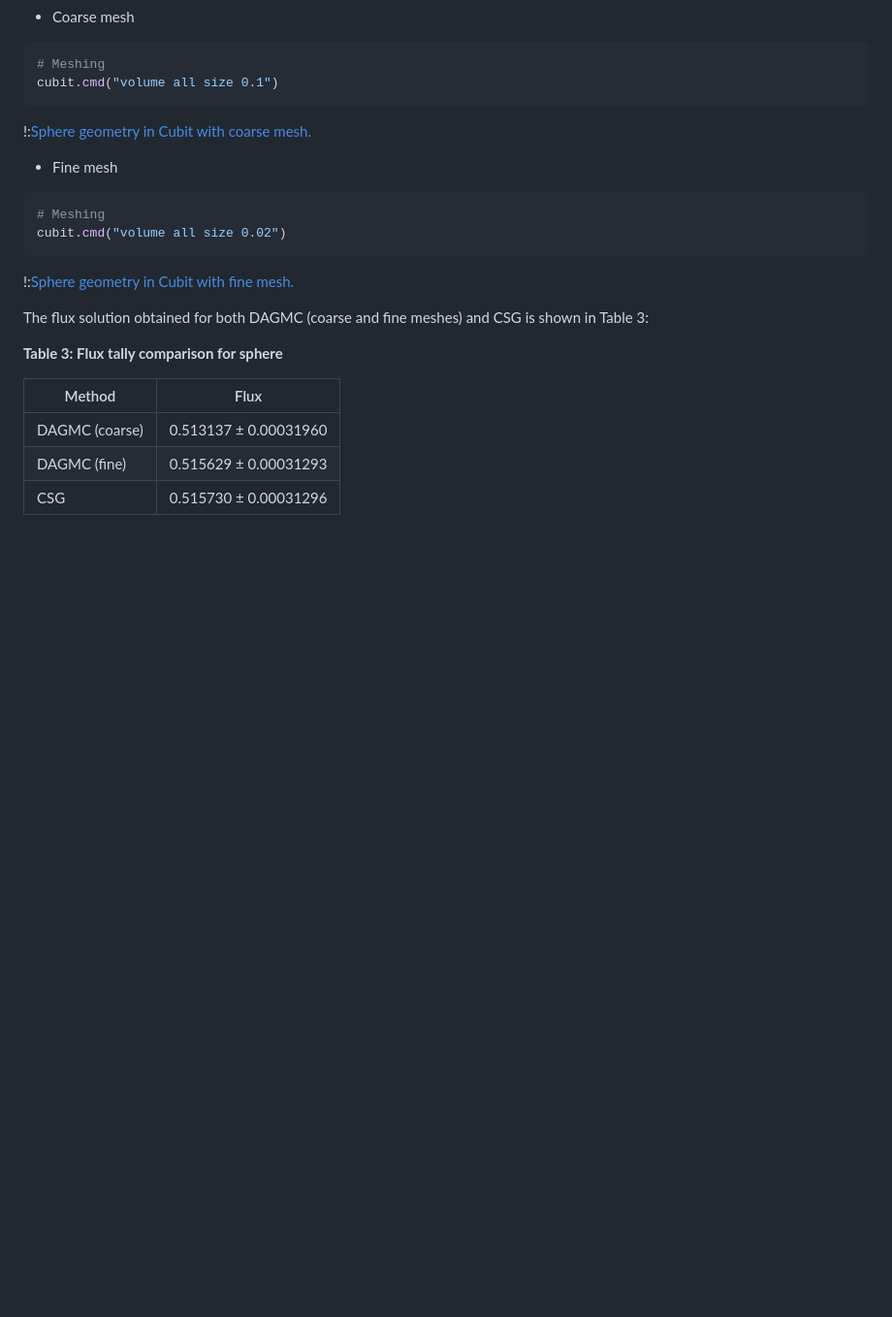
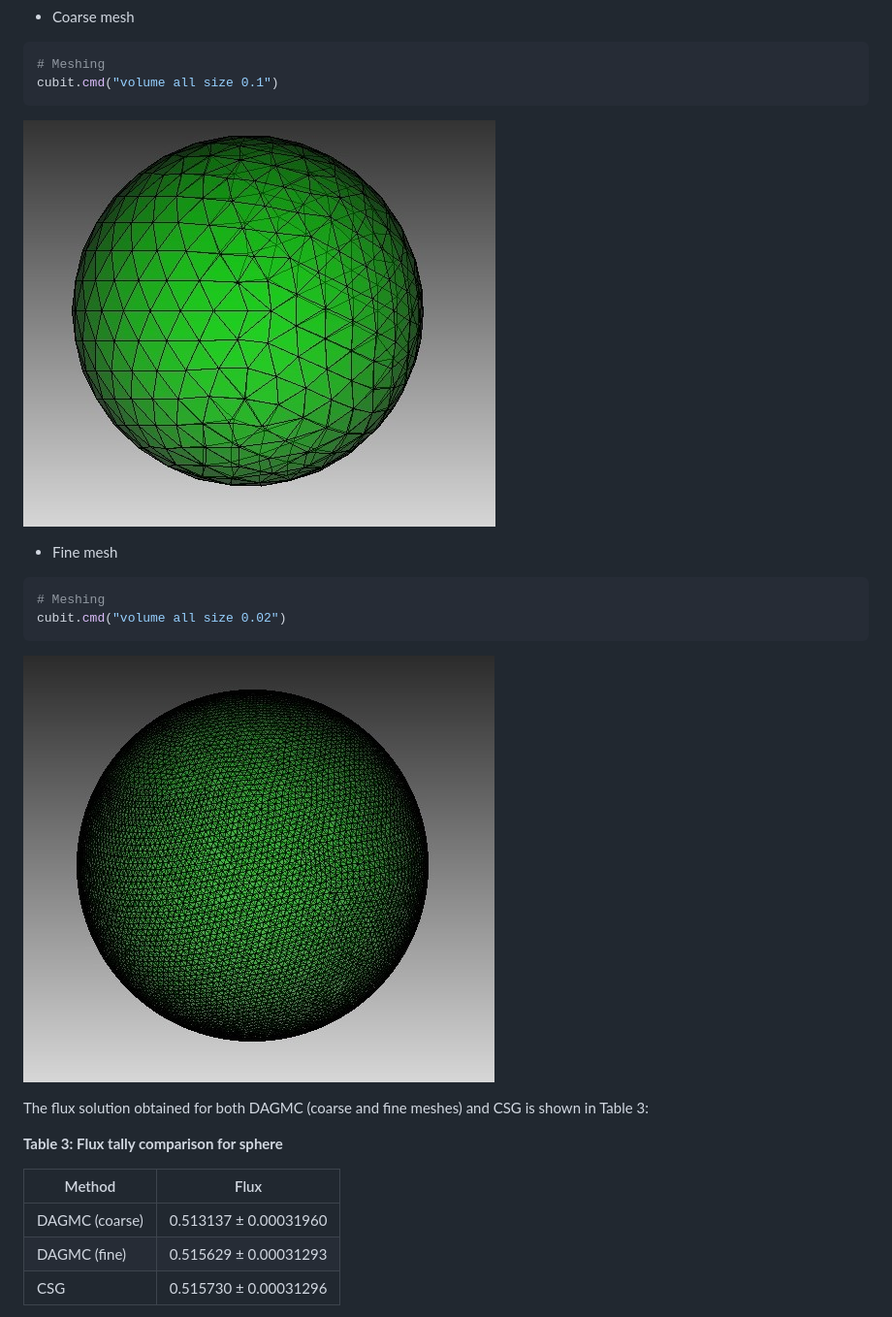
Before and after one commit to aprilnovak/cortex, a Markdown page: dagmc_tutorial/README.md, the part around one of its changes. Shown at 97% size. Drawn GitHub-style; blank space fills up the shorter version.

Commit message:
Update README.md
Figures corrections

````diff
--- a/dagmc_tutorial/README.md
+++ b/dagmc_tutorial/README.md
@@ -293,7 +293,7 @@ However, we test two different meshing schemes:
 # Meshing
 cubit.cmd("volume all size 0.1")
 ```
-!:[Sphere geometry in Cubit with coarse mesh.](./figures/sphere_coarse.jpg)
+![Sphere geometry in Cubit with coarse mesh.](./figures/sphere_coarse.jpg)
 
 - Fine mesh
 ```python
@@ -301,7 +301,7 @@ cubit.cmd("volume all size 0.1")
 cubit.cmd("volume all size 0.02")
 ```
 
-!:[Sphere geometry in Cubit with fine mesh.](./figures/sphere_fine.jpg)
+![Sphere geometry in Cubit with fine mesh.](./figures/sphere_fine.jpg)
 
 The flux solution obtained for both DAGMC (coarse and fine meshes) and CSG is shown in Table 3:
 
````
Also changed, not shown: other parts of dagmc_tutorial/README.md (+2 -2 lines).
